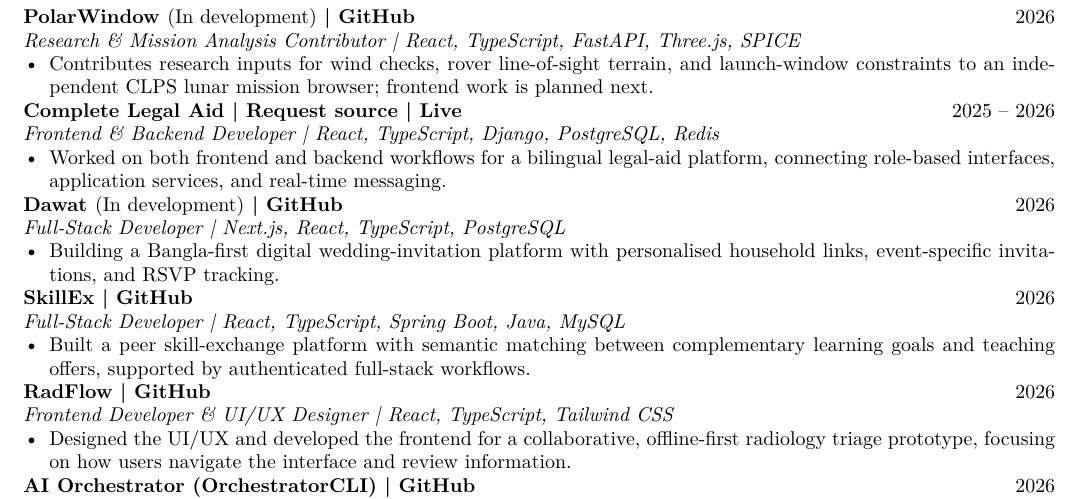
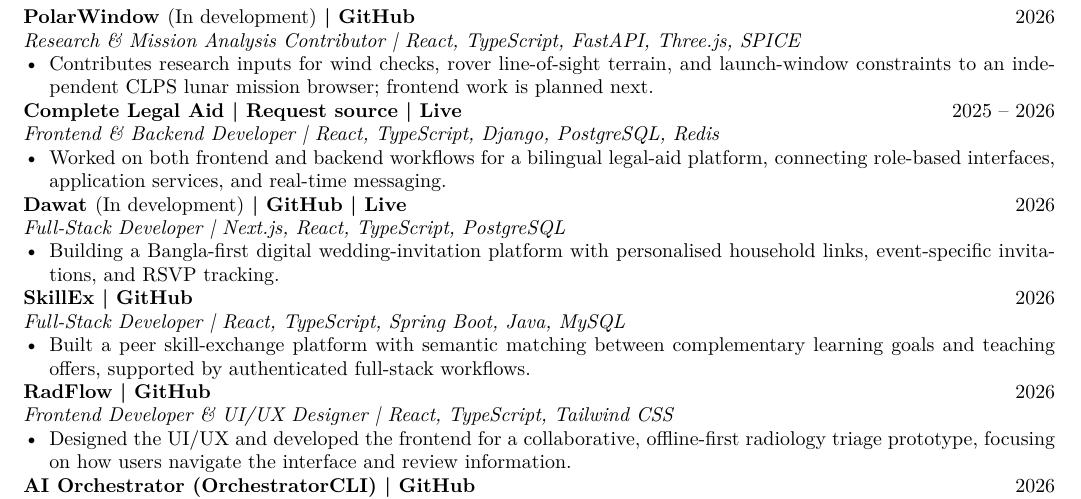
Before and after one commit to Tanjamul-Azad/Portfolio, a LaTeX CV (cv/Md_Tanzamul_Azad_CV.tex): part of the page, cut so that both start at the same text. Compiled offline with pdfLaTeX.

Commit message:
Add the Dawat live link to the CV

```diff
--- a/cv/Md_Tanzamul_Azad_CV.tex
+++ b/cv/Md_Tanzamul_Azad_CV.tex
@@ -104,7 +104,7 @@ agents, federated learning, efficient edge AI.
 \begin{itemize}
     \item Worked on both frontend and backend workflows for a bilingual legal-aid platform, connecting role-based interfaces, application services, and real-time messaging.
 \end{itemize}
-\entry{Dawat \textnormal{(In development)} \textbar{} \href{https://github.com/Tanjamul-Azad/Dawat}{GitHub}}{2026}
+\entry{Dawat \textnormal{(In development)} \textbar{} \href{https://github.com/Tanjamul-Azad/Dawat}{GitHub} \textbar{} \href{https://dawatcard.netlify.app/}{Live}}{2026}
 \sub{Full-Stack Developer \textbar{} Next.js, React, TypeScript, PostgreSQL}
 \begin{itemize}
     \item Building a Bangla-first digital wedding-invitation platform with personalised household links, event-specific invitations, and RSVP tracking.
```
Also changed, not shown: cv/Md_Tanzamul_Azad_CV.pdf, 1 other file.
